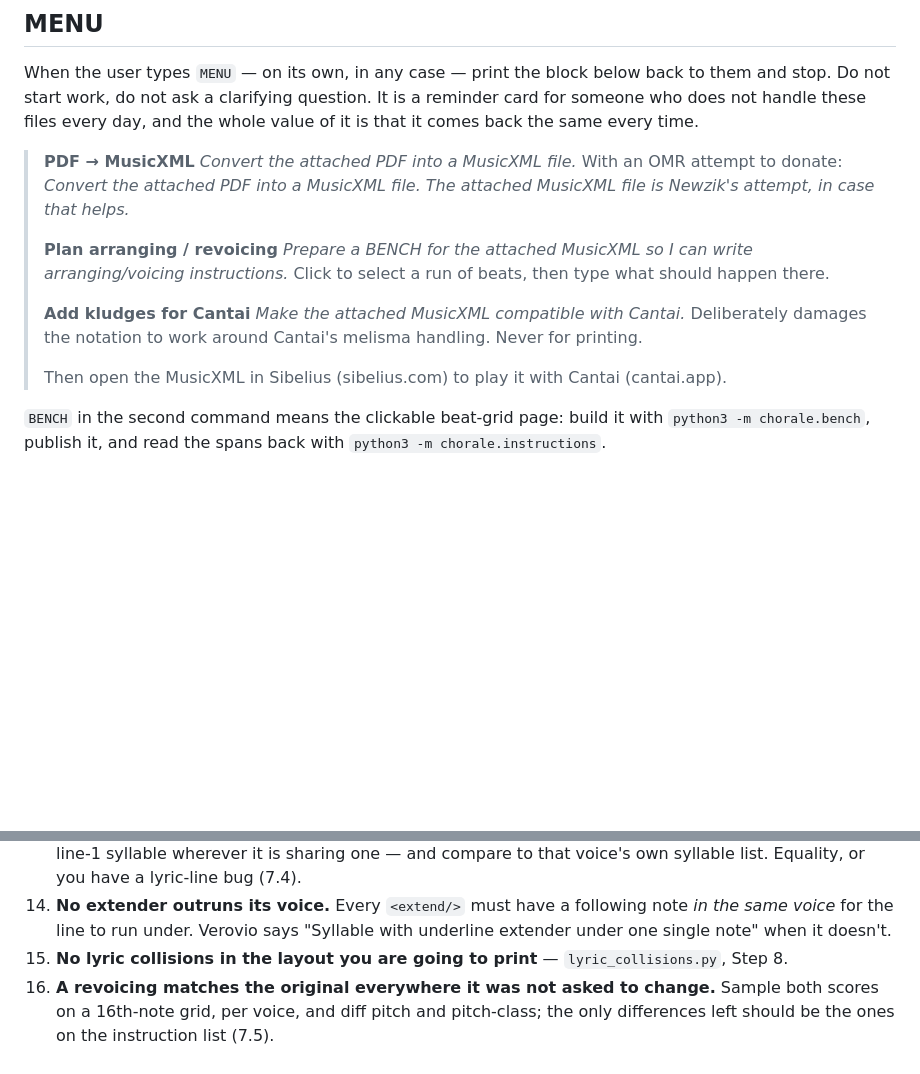
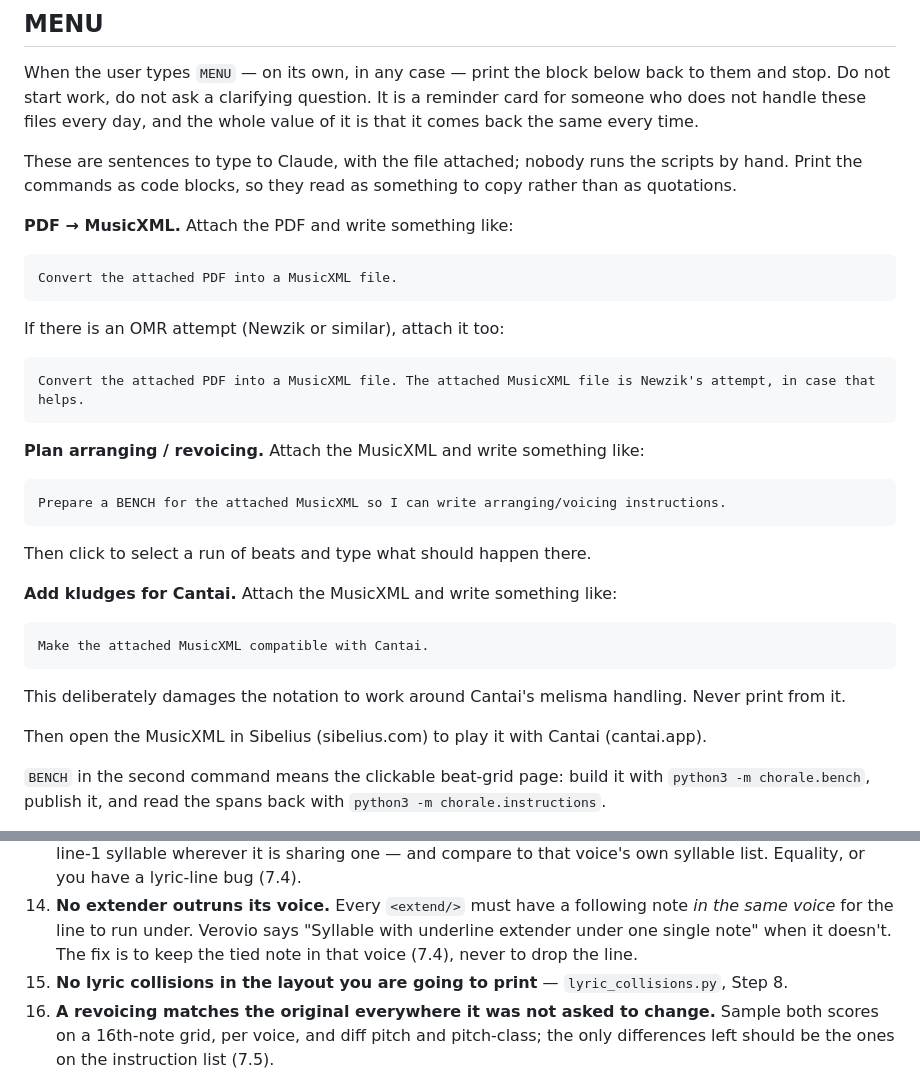
Before and after one commit to drdavidliao/rehearsal-tracks, a Markdown page: SKILL.md, 2 parts joined by grey strips. GitHub-like rendering; blank space fills up the shorter version.

````diff
--- a/SKILL.md
+++ b/SKILL.md
@@ -12,24 +12,41 @@ back to them and stop. Do not start work, do not ask a clarifying question.
 It is a reminder card for someone who does not handle these files every day,
 and the whole value of it is that it comes back the same every time.
 
-> **PDF → MusicXML**
-> *Convert the attached PDF into a MusicXML file.*
-> With an OMR attempt to donate:
-> *Convert the attached PDF into a MusicXML file. The attached MusicXML file
-> is Newzik's attempt, in case that helps.*
->
-> **Plan arranging / revoicing**
-> *Prepare a BENCH for the attached MusicXML so I can write arranging/voicing
-> instructions.*
-> Click to select a run of beats, then type what should happen there.
->
-> **Add kludges for Cantai**
-> *Make the attached MusicXML compatible with Cantai.*
-> Deliberately damages the notation to work around Cantai's melisma handling.
-> Never for printing.
->
-> Then open the MusicXML in Sibelius (sibelius.com) to play it with Cantai
-> (cantai.app).
+These are sentences to type to Claude, with the file attached; nobody runs
+the scripts by hand. Print the commands as code blocks, so they read as
+something to copy rather than as quotations.
+
+**PDF → MusicXML.** Attach the PDF and write something like:
+
+```
+Convert the attached PDF into a MusicXML file.
+```
+
+If there is an OMR attempt (Newzik or similar), attach it too:
+
+```
+Convert the attached PDF into a MusicXML file. The attached MusicXML file is Newzik's attempt, in case that helps.
+```
+
+**Plan arranging / revoicing.** Attach the MusicXML and write something like:
+
+```
+Prepare a BENCH for the attached MusicXML so I can write arranging/voicing instructions.
+```
+
+Then click to select a run of beats and type what should happen there.
+
+**Add kludges for Cantai.** Attach the MusicXML and write something like:
+
+```
+Make the attached MusicXML compatible with Cantai.
+```
+
+This deliberately damages the notation to work around Cantai's melisma
+handling. Never print from it.
+
+Then open the MusicXML in Sibelius (sibelius.com) to play it with Cantai
+(cantai.app).
 
 `BENCH` in the second command means the clickable beat-grid page: build it
 with `python3 -m chorale.bench`, publish it, and read the spans back with
@@ -558,6 +575,7 @@ to the canonical sequence and run it as the last step of every build.
 14. **No extender outruns its voice.** Every `<extend/>` must have a following
     note *in the same voice* for the line to run under. Verovio says
     "Syllable with underline extender under one single note" when it doesn't.
+    The fix is to keep the tied note in that voice (7.4), never to drop the line.
 15. **No lyric collisions in the layout you are going to print** —
     `lyric_collisions.py`, Step 8.
 16. **A revoicing matches the original everywhere it was not asked to change.**
````
Also changed, not shown: other parts of SKILL.md (+46 -5 lines).
